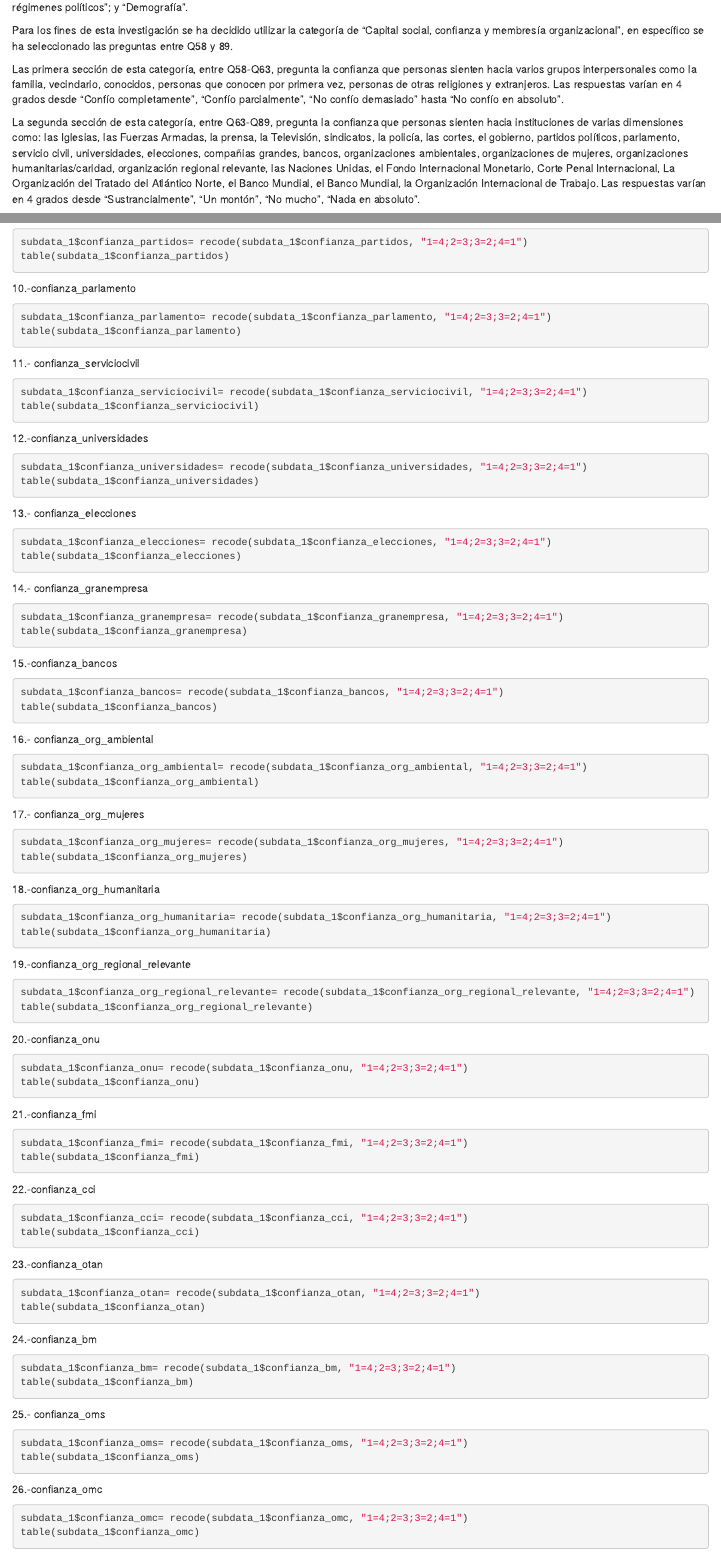
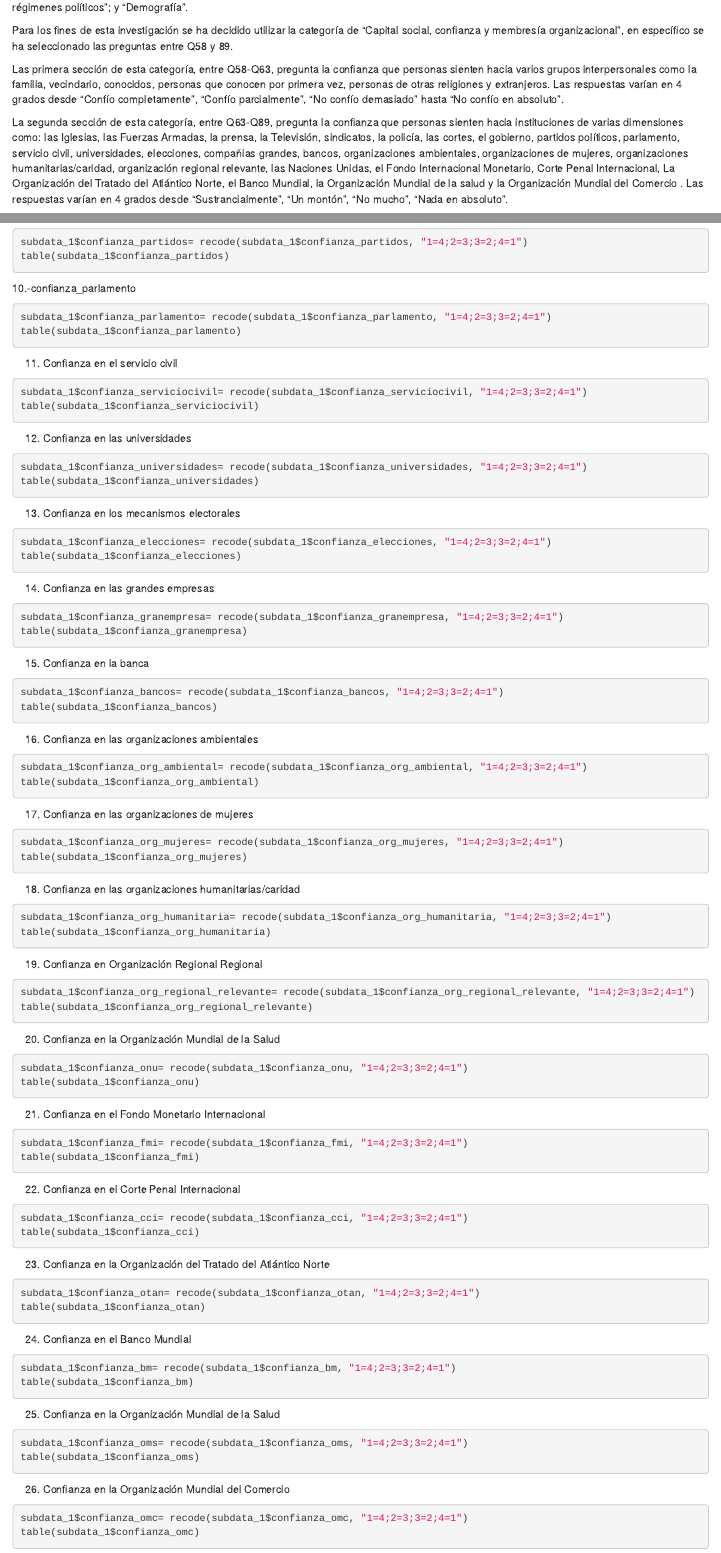
Before and after one commit to nicosil02/trabajoest2, an R Markdown document (Trabajo Final_Est2.Rmd): the page in a window 1100 px wide, from 780 px down, and a second part further down, joined at a grey line. Rendered offline with R 4.5, knitr and Pandoc, with nearby package versions; the code chunks are not run, so their results and figures are left out; drawn as R Markdown's standard HTML page in place of the format the file asks for.

Commit message:
Update Trabajo Final_Est2.Rmd

````diff
--- a/Trabajo Final_Est2.Rmd
+++ b/Trabajo Final_Est2.Rmd
@@ -35,7 +35,7 @@ Para los fines de esta investigación se ha decidido utilizar la categoría de "
 
 Las primera sección de esta categoría, entre Q58-Q63, pregunta la confianza que personas sienten hacia varios grupos interpersonales como la familia, vecindario, conocidos, personas que conocen por primera vez, personas de otras religiones y extranjeros. Las respuestas varían en 4 grados desde "Confío completamente", "Confío parcialmente", "No confío demasiado" hasta "No confío en absoluto".
 
-La segunda sección de esta categoría, entre Q63-Q89, pregunta la confianza que personas sienten hacia instituciones de varias dimensiones como: las Iglesias, las Fuerzas Armadas, la prensa, la Televisión, sindicatos, la policía, las cortes, el gobierno, partidos políticos, parlamento, servicio civil, universidades, elecciones, compañias grandes, bancos, organizaciones ambientales, organizaciones de mujeres, organizaciones humanitarias/caridad, organización regional relevante, las Naciones Unidas, el Fondo Internacional Monetario, Corte Penal Internacional, La Organización del Tratado del Atlántico Norte, el Banco Mundial, el Banco Mundial, la Organización Internacional de Trabajo. Las respuestas varían en 4 grados desde "Sustrancialmente", "Un montón", "No mucho", "Nada en absoluto".
+La segunda sección de esta categoría, entre Q63-Q89, pregunta la confianza que personas sienten hacia instituciones de varias dimensiones como: las Iglesias, las Fuerzas Armadas, la prensa, la Televisión, sindicatos, la policía, las cortes, el gobierno, partidos políticos, parlamento, servicio civil, universidades, elecciones, compañias grandes, bancos, organizaciones ambientales, organizaciones de mujeres, organizaciones humanitarias/caridad, organización regional relevante, las Naciones Unidas, el Fondo Internacional Monetario, Corte Penal Internacional, La Organización del Tratado del Atlántico Norte, el Banco Mundial, la Organización Mundial de la salud y la Organización Mundial del Comercio . Las respuestas varían en 4 grados desde "Sustrancialmente", "Un montón", "No mucho", "Nada en absoluto".
 
 
 
@@ -209,84 +209,84 @@ subdata_1$confianza_parlamento= recode(subdata_1$confianza_parlamento, "1=4;2=3;
 table(subdata_1$confianza_parlamento)
 ```
 
-11.- confianza_serviciocivil
+11. Confianza en el servicio civil
 
 ```{r}
 subdata_1$confianza_serviciocivil= recode(subdata_1$confianza_serviciocivil, "1=4;2=3;3=2;4=1")
 table(subdata_1$confianza_serviciocivil)
 ```
 
-12.-confianza_universidades
+12. Confianza en las universidades
 
 ```{r}
 subdata_1$confianza_universidades= recode(subdata_1$confianza_universidades, "1=4;2=3;3=2;4=1")
 table(subdata_1$confianza_universidades)
 ```
 
-13.- confianza_elecciones
+13. Confianza en los mecanismos electorales
 
 ```{r}
 subdata_1$confianza_elecciones= recode(subdata_1$confianza_elecciones, "1=4;2=3;3=2;4=1")
 table(subdata_1$confianza_elecciones)
 ```
 
-14.- confianza_granempresa
+14. Confianza en las grandes empresas
 
 ```{r}
 subdata_1$confianza_granempresa= recode(subdata_1$confianza_granempresa, "1=4;2=3;3=2;4=1")
 table(subdata_1$confianza_granempresa)
 ```
 
-15.-confianza_bancos
+15. Confianza en la banca
 
 ```{r}
 subdata_1$confianza_bancos= recode(subdata_1$confianza_bancos, "1=4;2=3;3=2;4=1")
 table(subdata_1$confianza_bancos)
 ```
 
-16.- confianza_org_ambiental
+16. Confianza en las organizaciones ambientales
 
 ```{r}
 subdata_1$confianza_org_ambiental= recode(subdata_1$confianza_org_ambiental, "1=4;2=3;3=2;4=1")
 table(subdata_1$confianza_org_ambiental)
 ```
 
-17.- confianza_org_mujeres
+17. Confianza en las organizaciones de mujeres
 
 ```{r}
 subdata_1$confianza_org_mujeres= recode(subdata_1$confianza_org_mujeres, "1=4;2=3;3=2;4=1")
 table(subdata_1$confianza_org_mujeres)
 ```
 
-18.-confianza_org_humanitaria
+18. Confianza en las organizaciones humanitarias/caridad
 
 ```{r}
 subdata_1$confianza_org_humanitaria= recode(subdata_1$confianza_org_humanitaria, "1=4;2=3;3=2;4=1")
 table(subdata_1$confianza_org_humanitaria)
 ```
 
-19.-confianza_org_regional_relevante
+19. Confianza en Organización Regional Regional
 
 ```{r}
 subdata_1$confianza_org_regional_relevante= recode(subdata_1$confianza_org_regional_relevante, "1=4;2=3;3=2;4=1")
 table(subdata_1$confianza_org_regional_relevante)
 ```
 
-20.-confianza_onu
+20. Confianza en la Organización Mundial de la Salud
 
 ```{r}
 subdata_1$confianza_onu= recode(subdata_1$confianza_onu, "1=4;2=3;3=2;4=1")
 table(subdata_1$confianza_onu)
 ```
 
-21.-confianza_fmi
+21. Confianza en el Fondo Monetario Internacional
 
 ```{r}
 subdata_1$confianza_fmi= recode(subdata_1$confianza_fmi, "1=4;2=3;3=2;4=1")
 table(subdata_1$confianza_fmi)
 ```
 
-22.-confianza_cci
+22. Confianza en el Corte Penal Internacional
 
 ```{r}
 subdata_1$confianza_cci= recode(subdata_1$confianza_cci, "1=4;2=3;3=2;4=1")
@@ -294,21 +294,21 @@ table(subdata_1$confianza_cci)
 
 ```
 
-23.-confianza_otan
+23. Confianza en la Organización del Tratado del Atlántico Norte
 
 ```{r}
 subdata_1$confianza_otan= recode(subdata_1$confianza_otan, "1=4;2=3;3=2;4=1")
 table(subdata_1$confianza_otan)
 ```
 
-24.-confianza_bm
+24. Confianza en el Banco Mundial
 
 ```{r}
 subdata_1$confianza_bm= recode(subdata_1$confianza_bm, "1=4;2=3;3=2;4=1")
 table(subdata_1$confianza_bm)
 ```
 
-25.- confianza_oms
+25. Confianza en la Organización Mundial de la Salud
 
 ```{r}
 subdata_1$confianza_oms= recode(subdata_1$confianza_oms, "1=4;2=3;3=2;4=1")
@@ -316,7 +316,7 @@ table(subdata_1$confianza_oms)
 
 ```
 
-26.-confianza_omc
+26. Confianza en la Organización Mundial del Comercio
 
 ```{r}
 subdata_1$confianza_omc= recode(subdata_1$confianza_omc, "1=4;2=3;3=2;4=1")
````
Also changed, not shown: Trabajo Final_Est2.Rmd (30 more changed lines).
